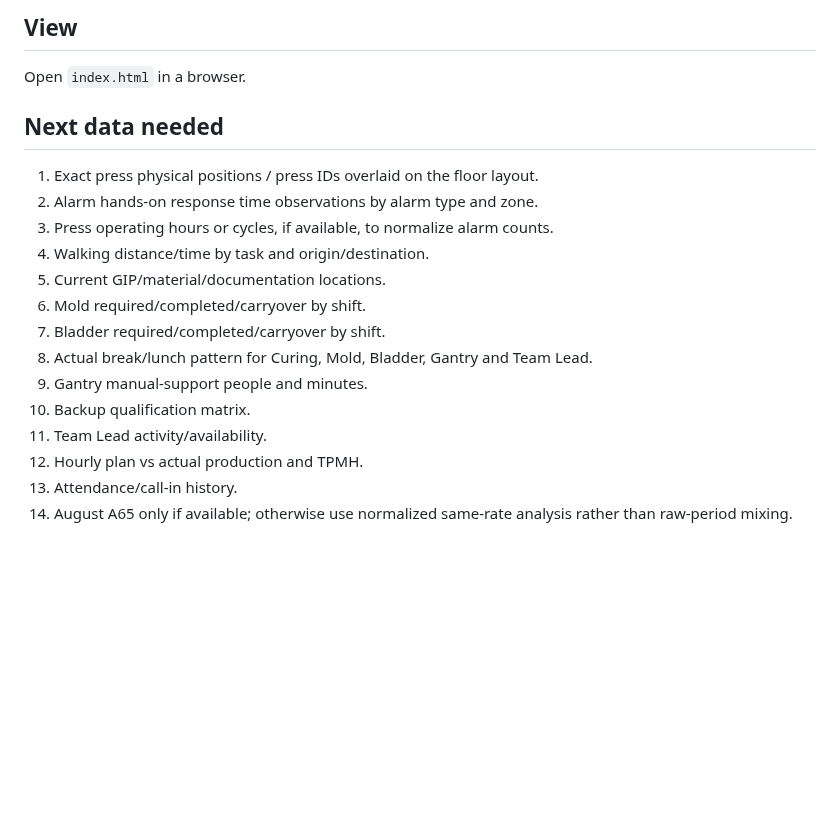
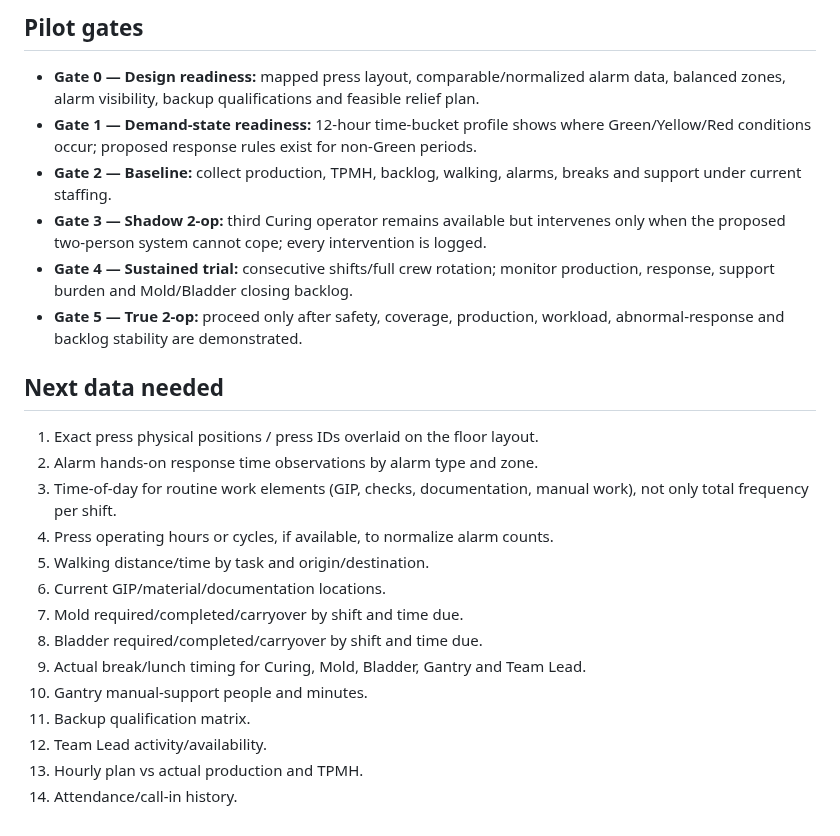
Before and after one commit to nithin1999/Playground, a Markdown page: curing-tpmh-dashboard/README.md, the part around one of its changes. GitHub-like rendering; blank space fills up the shorter version.

```diff
--- a/curing-tpmh-dashboard/README.md
+++ b/curing-tpmh-dashboard/README.md
@@ -41,19 +58,24 @@ Project dashboard for the Curing TPMH / 2-operator staffing improvement project.
 
-## View
-Open `index.html` in a browser.
+## Pilot gates
+- **Gate 0 — Design readiness:** mapped press layout, comparable/normalized alarm data, balanced zones, alarm visibility, backup qualifications and feasible relief plan.
+- **Gate 1 — Demand-state readiness:** 12-hour time-bucket profile shows where Green/Yellow/Red conditions occur; proposed response rules exist for non-Green periods.
+- **Gate 2 — Baseline:** collect production, TPMH, backlog, walking, alarms, breaks and support under current staffing.
+- **Gate 3 — Shadow 2-op:** third Curing operator remains available but intervenes only when the proposed two-person system cannot cope; every intervention is logged.
+- **Gate 4 — Sustained trial:** consecutive shifts/full crew rotation; monitor production, response, support burden and Mold/Bladder closing backlog.
+- **Gate 5 — True 2-op:** proceed only after safety, coverage, production, workload, abnormal-response and backlog stability are demonstrated.
 
 ## Next data needed
 1. Exact press physical positions / press IDs overlaid on the floor layout.
 2. Alarm hands-on response time observations by alarm type and zone.
-3. Press operating hours or cycles, if available, to normalize alarm counts.
-4. Walking distance/time by task and origin/destination.
-5. Current GIP/material/documentation locations.
-6. Mold required/completed/carryover by shift.
-7. Bladder required/completed/carryover by shift.
-8. Actual break/lunch pattern for Curing, Mold, Bladder, Gantry and Team Lead.
-9. Gantry manual-support people and minutes.
-10. Backup qualification matrix.
-11. Team Lead activity/availability.
-12. Hourly plan vs actual production and TPMH.
-13. Attendance/call-in history.
-14. August A65 only if available; otherwise use normalized same-rate analysis rather than raw-period mixing.
+3. Time-of-day for routine work elements (GIP, checks, documentation, manual work), not only total frequency per shift.
+4. Press operating hours or cycles, if available, to normalize alarm counts.
+5. Walking distance/time by task and origin/destination.
+6. Current GIP/material/documentation locations.
+7. Mold required/completed/carryover by shift and time due.
+8. Bladder required/completed/carryover by shift and time due.
+9. Actual break/lunch timing for Curing, Mold, Bladder, Gantry and Team Lead.
+10. Gantry manual-support people and minutes.
+11. Backup qualification matrix.
+12. Team Lead activity/availability.
+13. Hourly plan vs actual production and TPMH.
+14. Attendance/call-in history.
```
Also changed, not shown: other parts of curing-tpmh-dashboard/README.md (+40 -23 lines).
